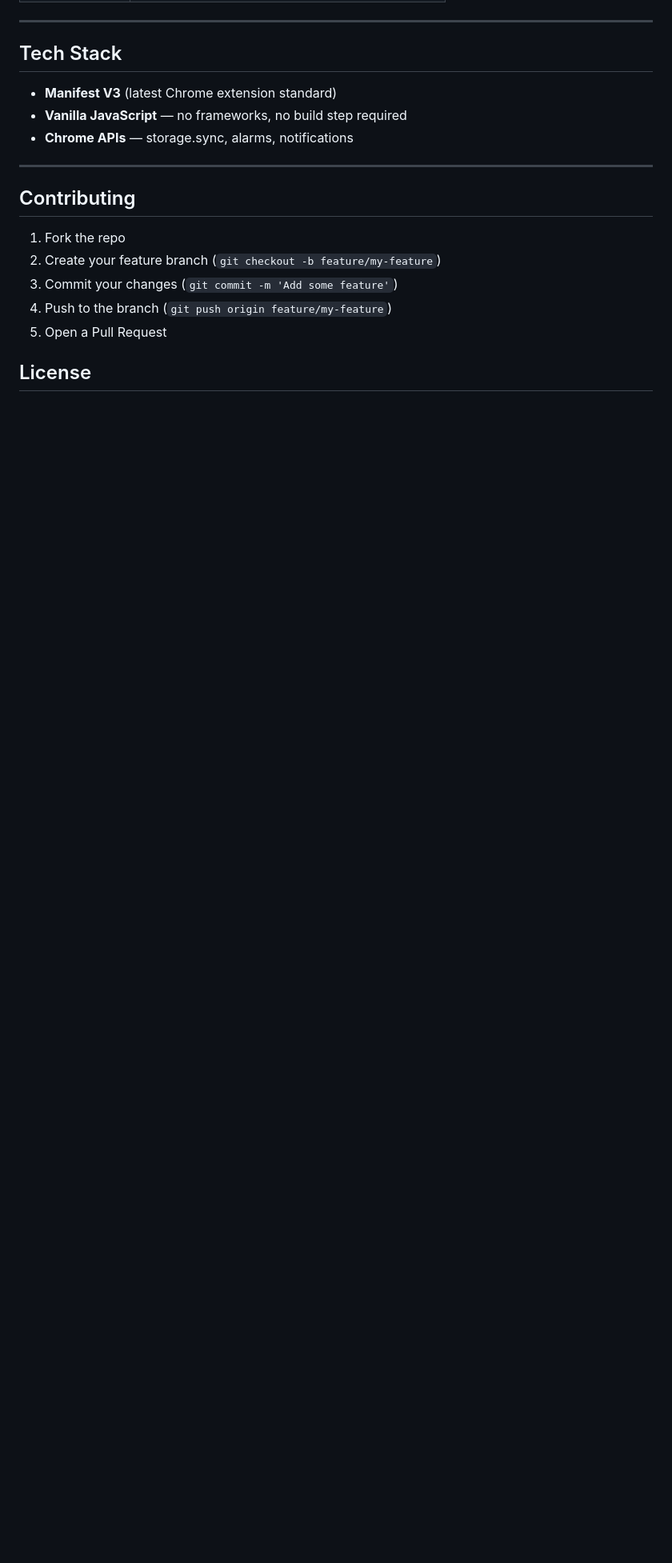
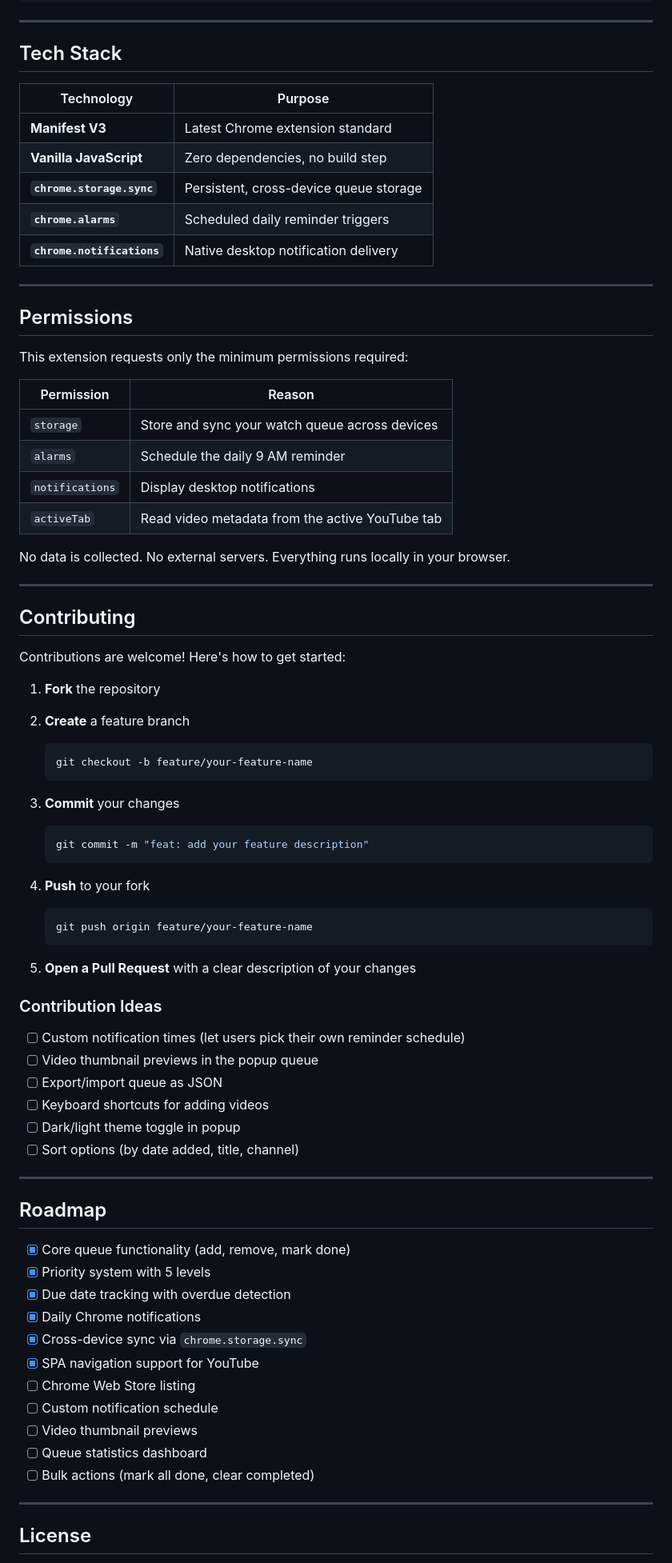
Before and after one commit to Soum-ik/YouTube-Watch-Reminder---Chrome-Extension, a Markdown page: README.md, the part around one of its changes. Shown at 80% size. Drawn GitHub-style; blank space fills up the shorter version.

````diff
--- a/README.md
+++ b/README.md
@@ -113,19 +167,82 @@ git clone https://github.com/Soum-ik/YouTube-Watch-Reminder---Chrome-Extension.g
 
 ## Tech Stack
 
-- **Manifest V3** (latest Chrome extension standard)
-- **Vanilla JavaScript** — no frameworks, no build step required
-- **Chrome APIs** — storage.sync, alarms, notifications
+| Technology | Purpose |
+|---|---|
+| **Manifest V3** | Latest Chrome extension standard |
+| **Vanilla JavaScript** | Zero dependencies, no build step |
+| **`chrome.storage.sync`** | Persistent, cross-device queue storage |
+| **`chrome.alarms`** | Scheduled daily reminder triggers |
+| **`chrome.notifications`** | Native desktop notification delivery |
+
+---
+
+## Permissions
+
+This extension requests only the minimum permissions required:
+
+| Permission | Reason |
+|---|---|
+| `storage` | Store and sync your watch queue across devices |
+| `alarms` | Schedule the daily 9 AM reminder |
+| `notifications` | Display desktop notifications |
+| `activeTab` | Read video metadata from the active YouTube tab |
+
+No data is collected. No external servers. Everything runs locally in your browser.
 
 ---
 
 ## Contributing
 
-1. Fork the repo
-2. Create your feature branch (`git checkout -b feature/my-feature`)
-3. Commit your changes (`git commit -m 'Add some feature'`)
-4. Push to the branch (`git push origin feature/my-feature`)
-5. Open a Pull Request
+Contributions are welcome! Here's how to get started:
+
+1. **Fork** the repository
+2. **Create** a feature branch
+
+   ```bash
+   git checkout -b feature/your-feature-name
+   ```
+
+3. **Commit** your changes
+
+   ```bash
+   git commit -m "feat: add your feature description"
+   ```
+
+4. **Push** to your fork
+
+   ```bash
+   git push origin feature/your-feature-name
+   ```
+
+5. **Open a Pull Request** with a clear description of your changes
+
+### Contribution Ideas
+
+- [ ] Custom notification times (let users pick their own reminder schedule)
+- [ ] Video thumbnail previews in the popup queue
+- [ ] Export/import queue as JSON
+- [ ] Keyboard shortcuts for adding videos
+- [ ] Dark/light theme toggle in popup
+- [ ] Sort options (by date added, title, channel)
+
+---
+
+## Roadmap
+
+- [x] Core queue functionality (add, remove, mark done)
+- [x] Priority system with 5 levels
+- [x] Due date tracking with overdue detection
+- [x] Daily Chrome notifications
+- [x] Cross-device sync via `chrome.storage.sync`
+- [x] SPA navigation support for YouTube
+- [ ] Chrome Web Store listing
+- [ ] Custom notification schedule
+- [ ] Video thumbnail previews
+- [ ] Queue statistics dashboard
+- [ ] Bulk actions (mark all done, clear completed)
+
+---
 
 ## License
 
````
Also changed, not shown: other parts of README.md (+148 -82 lines).
